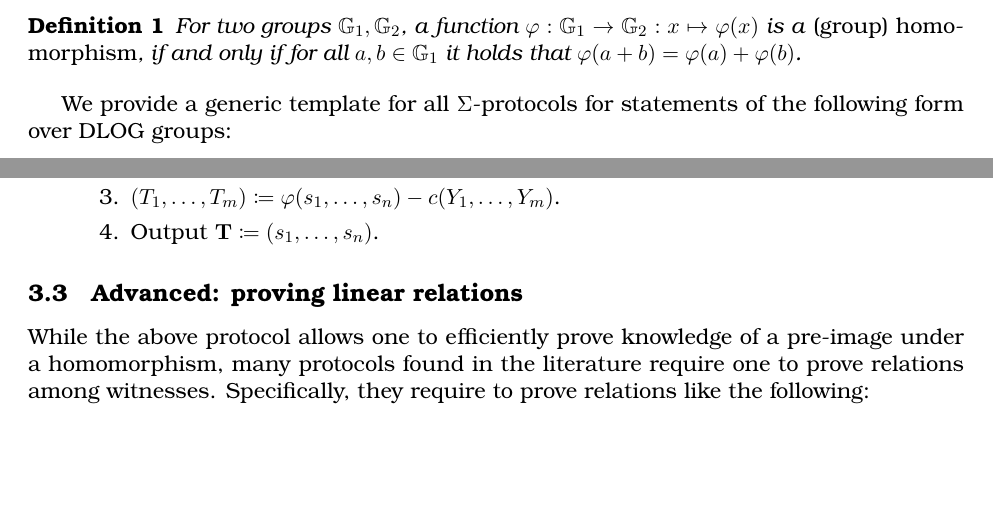
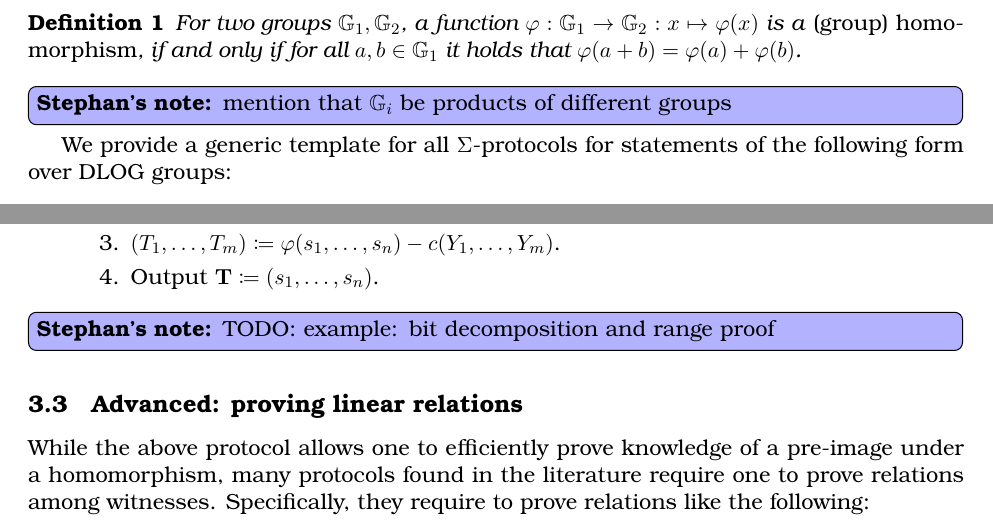
Before and after one commit to zkpstandard/wg-sigma-protocols, a LaTeX document (main.tex): two parts of pages 13 and 15 of 19, joined at a grey line, cut so that both start at the same text, the shorter picture padded with empty space. Compiled offline with pdfLaTeX.

Commit message:
added some todos

```diff
--- a/main.tex
+++ b/main.tex
@@ -606,7 +606,7 @@ For an in-depth discussion of the underlying theory we refer to Cramer~\cite{cra
   For two groups $\GG_1,\GG_2$, a function $\varphi:\GG_1\to\GG_2:x\mapsto\varphi(x)$ is a \emph{(group) homomorphism}, if and only if for all $a,b\in\GG_1$ it holds that $\varphi(a+b)=\varphi(a)+\varphi(b)$.
 \end{definition}
 
-
+\stnote{mention that $\GG_i$ be products of different groups}
 
 
 \label{sec:sigma-dlog}
@@ -693,7 +693,7 @@ These will be defined later in the specific protocols.
     \end{enumerate}
 \end{itemize}
 
-
+\stnote{TODO: example: bit decomposition and range proof}
 
 \subsection{Advanced: proving linear relations}\label{sec:linear_relations}
   While the above protocol allows one to efficiently prove knowledge of a pre-image under a homomorphism, many protocols found in the literature require one to prove relations among witnesses.
```
